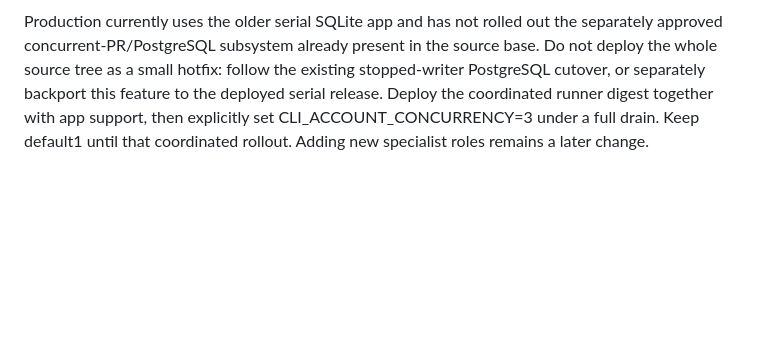
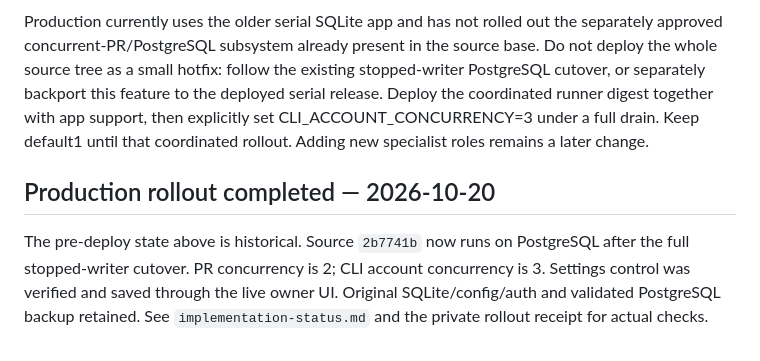
Before and after one commit to Ainzw0rth/pr-review-service, a Markdown page: .claude/parallel-cli-review-plan.md, the part around the change. GitHub-like rendering; blank space fills up the shorter version.

```diff
--- a/.claude/parallel-cli-review-plan.md
+++ b/.claude/parallel-cli-review-plan.md
@@ -33,3 +33,10 @@ Architecture: retain the existing controller-thread callback queue and three-wor
 - No live OAuth/provider/GitHub writes, production settings changes, database changes, retries or deployment performed.
 
 Production currently uses the older serial SQLite app and has not rolled out the separately approved concurrent-PR/PostgreSQL subsystem already present in the source base. Do not deploy the whole source tree as a small hotfix: follow the existing stopped-writer PostgreSQL cutover, or separately backport this feature to the deployed serial release. Deploy the coordinated runner digest together with app support, then explicitly set CLI_ACCOUNT_CONCURRENCY=3 under a full drain. Keep default1 until that coordinated rollout. Adding new specialist roles remains a later change.
+
+## Production rollout completed — 2026-10-20
+
+The pre-deploy state above is historical. Source `2b7741b` now runs on PostgreSQL after the full
+stopped-writer cutover. PR concurrency is 2; CLI account concurrency is 3. Settings control was
+verified and saved through the live owner UI. Original SQLite/config/auth and validated PostgreSQL
+backup retained. See `implementation-status.md` and the private rollout receipt for actual checks.
```
Also changed, not shown: .claude/implementation-status.md (+21 -0 lines).
